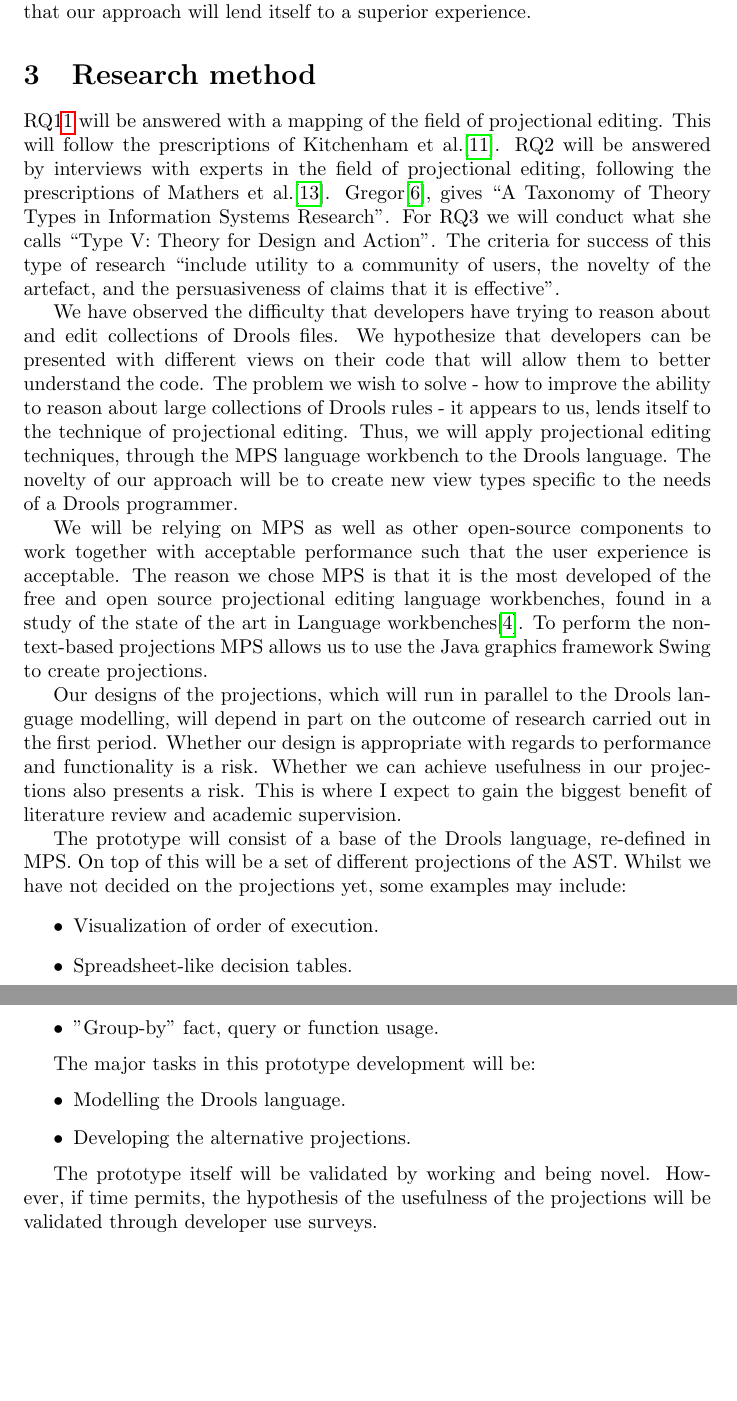
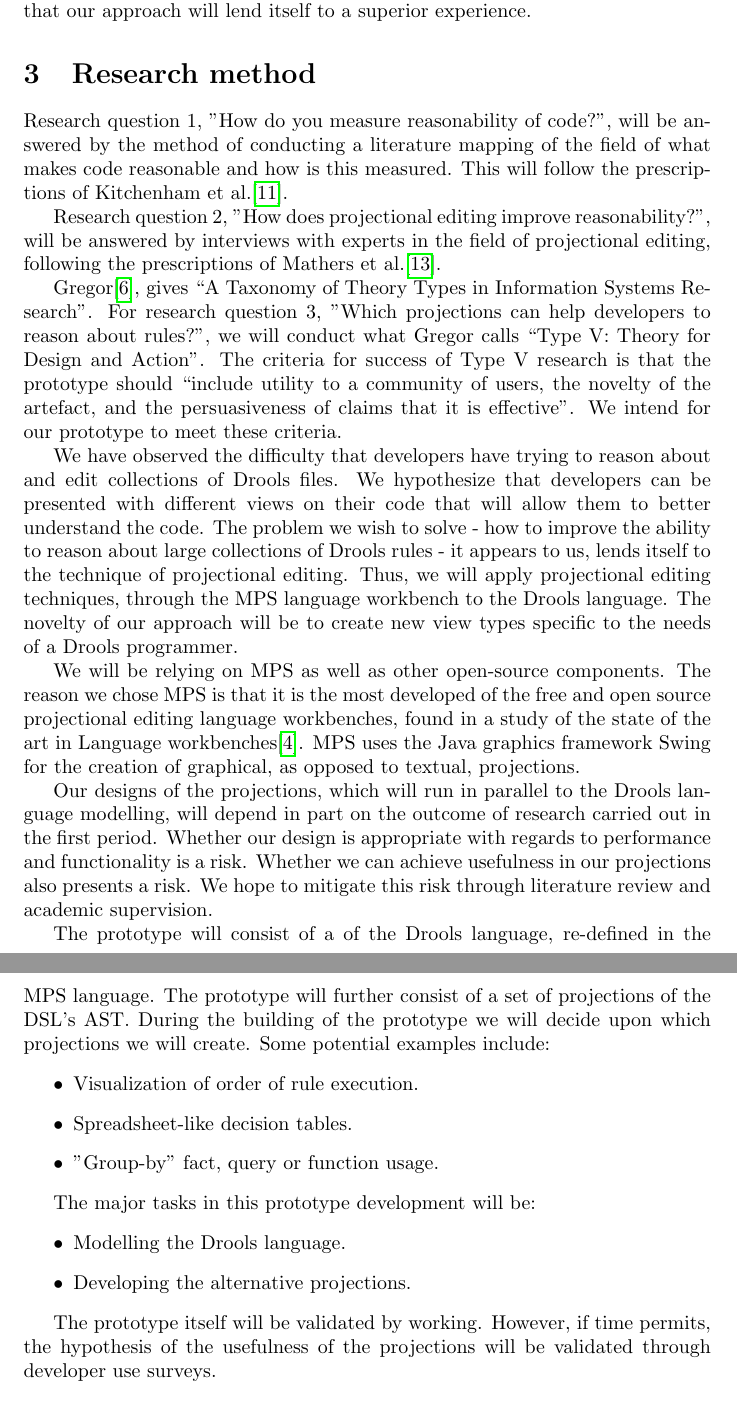
Before and after one commit to jewelEarthDeveloper/Thesis2021, a LaTeX thesis (ThesisProposal/main.tex, which reads ThesisProposal/sections/ResearchMethod.tex): two parts of pages 3 and 4 of 9 before the commit and two parts of pages 3 and 4 of 10 after it, joined at a grey line, cut so that both start at the same text, the shorter picture padded with empty space. Compiled offline with pdfLaTeX.

Commit message:
toines proof read updates

```diff
--- a/ThesisProposal/sections/ResearchMethod.tex
+++ b/ThesisProposal/sections/ResearchMethod.tex
@@ -1,11 +1,14 @@
 \section{Research method}
 
-RQ1\ref{fig:Research_Questions} will be answered with a mapping of the field of projectional editing.
+Research question 1, "How do you measure reasonability of code?", will be answered by the method of conducting a literature mapping of the field of what makes code reasonable and how is this measured.
 This will follow the prescriptions of Kitchenham et al.\cite{kitchenham2015evidence}.
-RQ2 will be answered by interviews with experts in the field of projectional editing, following the prescriptions of Mathers et al.\cite{mathers1998using}.
+
+Research question 2, "How does projectional editing improve reasonability?", will be answered by interviews with experts in the field of projectional editing, following the prescriptions of Mathers et al.\cite{mathers1998using}.
+
 Gregor\cite{gregor2006nature}, gives “A Taxonomy of Theory Types in Information Systems Research”.
-For RQ3 we will conduct what she calls “Type V: Theory for Design and Action”.
-The criteria for success of this type of research “include utility to a community of users, the novelty of the artefact, and the persuasiveness of claims that it is effective”.
+For research question 3, "Which projections can help developers to reason about rules?", we will conduct what Gregor calls “Type V: Theory for Design and Action”.
+The criteria for success of Type V research is that the prototype should “include utility to a community of users, the novelty of the artefact, and the persuasiveness of claims that it is effective”.
+We intend for our prototype to meet these criteria.
 
 We have observed the difficulty that developers have trying to reason about and edit collections of Drools files.
 We hypothesize that developers can be presented with different views on their code that will allow them to better understand the code.
@@ -13,20 +16,20 @@ The problem we wish to solve - how to improve the ability to reason about large
 Thus, we will apply projectional editing techniques, through the MPS language workbench to the Drools language.
 The novelty of our approach will be to create new view types specific to the needs of a Drools programmer.
 
-We will be relying on MPS as well as other open-source components to work together with acceptable performance such that the user experience is acceptable.
+We will be relying on MPS as well as other open-source components.
 The reason we chose MPS is that it is the most developed of the free and open source projectional editing language workbenches, found in a study of the state of the art in Language workbenches\cite{erdweg2013state}.
-To perform the non-text-based projections MPS allows us to use the Java graphics framework Swing to create projections.
+MPS uses the Java graphics framework Swing for the creation of graphical, as opposed to textual, projections.
 
 Our designs of the projections, which will run in parallel to the Drools language modelling, will depend in part on the outcome of research carried out in the first period.
 Whether our design is appropriate with regards to performance and functionality is a risk.
 Whether we can achieve usefulness in our projections also presents a risk.
-This is where I expect to gain the biggest benefit of literature review and academic supervision.
+We hope to mitigate this risk through literature review and academic supervision.
 
-The prototype will consist of a base of the Drools language, re-defined in MPS.
-On top of this will be a set of different projections of the AST.
-Whilst we have not decided on the projections yet, some examples may include:
+The prototype will consist of a of the Drools language, re-defined in the MPS language.
+The prototype will further consist of a set of projections of the DSL's AST.
+During the building of the prototype we will decide upon which projections we will create. Some potential examples include:
 \begin{itemize}
-    \item Visualization of order of execution.
+    \item Visualization of order of rule execution.
     \item Spreadsheet-like decision tables.
     \item "Group-by" fact, query or function usage.
 \end{itemize}
@@ -38,5 +41,5 @@ The major tasks in this prototype development will be:
     \item Developing the alternative projections.
 \end{itemize}
 
-The prototype itself will be validated by working and being novel.
+The prototype itself will be validated by working.
 However, if time permits, the hypothesis of the usefulness of the projections will be validated through developer use surveys.
```
Also changed, not shown: Papers/AB - The State of the Art in Language Workbenches.txt (added, +29 -0 lines), ThesisProposal/sections/LiteratureSurvey.tex (+1 -1 lines), ThesisProposal/sections/ProjectDetails.tex (+1 -1 lines), ThesisProposal/sections/ProjectSummary.tex (+10 -7 lines), ThesisProposal/sections/Risks.tex (+2 -4 lines), ThesisProposal/images/ResearchQuestion_Legend.png (added), ThesisProposal/images/legend.png (added), ThesisProposal/main.pdf, diagramExamples/feature table.png (added), diagramExamples/language workbench requirement tree.png (added), 1 other file.
